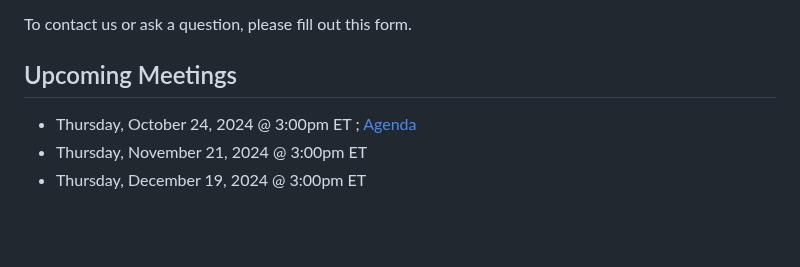
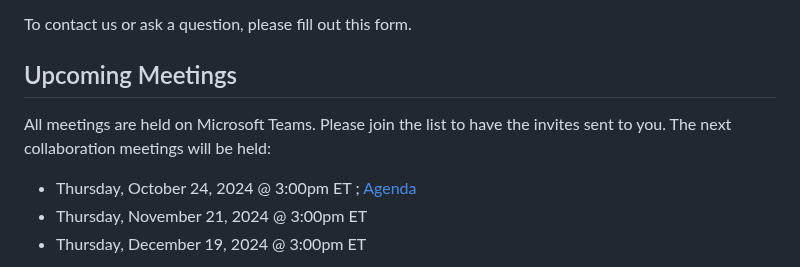
Before and after one commit to dotbts/BPA, a Markdown page: README.md, the part around the change. Rendered like a GitHub page; blank space fills up the shorter version.

Commit message:
Update README.md
Signed-off-by: sarals61-volpe <73130999+sarals61-volpe@users.noreply.github.com>

```diff
--- a/README.md
+++ b/README.md
@@ -13,6 +13,7 @@ Your participation in this collaboration is welcome. Anyone can join, whether yo
 To contact us or ask a question, please fill out this form.
 
 ## Upcoming Meetings
+All meetings are held on Microsoft Teams. Please join the list to have the invites sent to you. The next collaboration meetings will be held:
 - Thursday, October 24, 2024 @ 3:00pm ET ; [Agenda](https://github.com/dotbts/BPA/wiki/2024-10-24)
 - Thursday, November 21, 2024 @ 3:00pm ET
 - Thursday, December 19, 2024 @ 3:00pm ET
```
